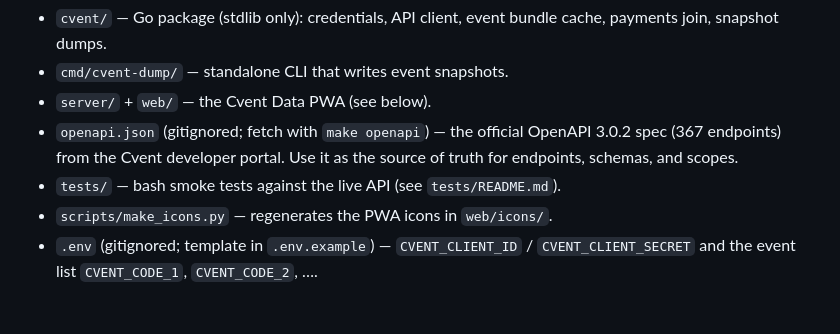
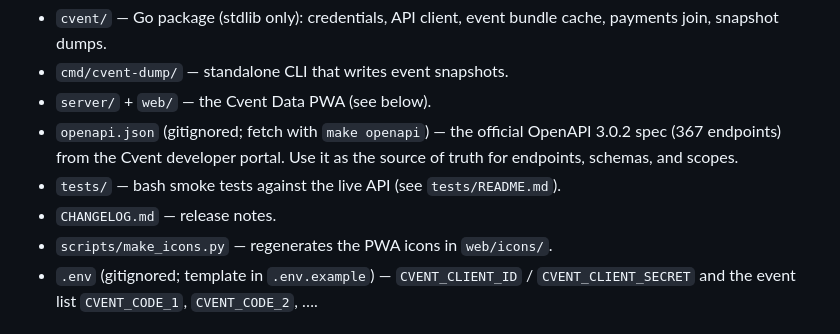
Before and after one commit to IndicoDataFusion/cvent-data, a Markdown page: README.md, the part around the change. Rendered like a GitHub page.

Commit message:
docs: CHANGELOG for v0.1.0
Co-Authored-By: Claude Opus 5.5 <noreply@anthropic.com>

```diff
--- a/README.md
+++ b/README.md
@@ -11,6 +11,7 @@ a PWA for browsing event data. Go module `github.com/IndicoDataFusion/cvent-data
   OpenAPI 3.0.2 spec (367 endpoints) from the Cvent developer portal. Use it
   as the source of truth for endpoints, schemas, and scopes.
 - `tests/` — bash smoke tests against the live API (see `tests/README.md`).
+- `CHANGELOG.md` — release notes.
 - `scripts/make_icons.py` — regenerates the PWA icons in `web/icons/`.
 - `.env` (gitignored; template in `.env.example`) — `CVENT_CLIENT_ID` /
   `CVENT_CLIENT_SECRET` and the event list `CVENT_CODE_1`, `CVENT_CODE_2`, ….
```
Also changed, not shown: CHANGELOG.md (added, +36 -0 lines).
